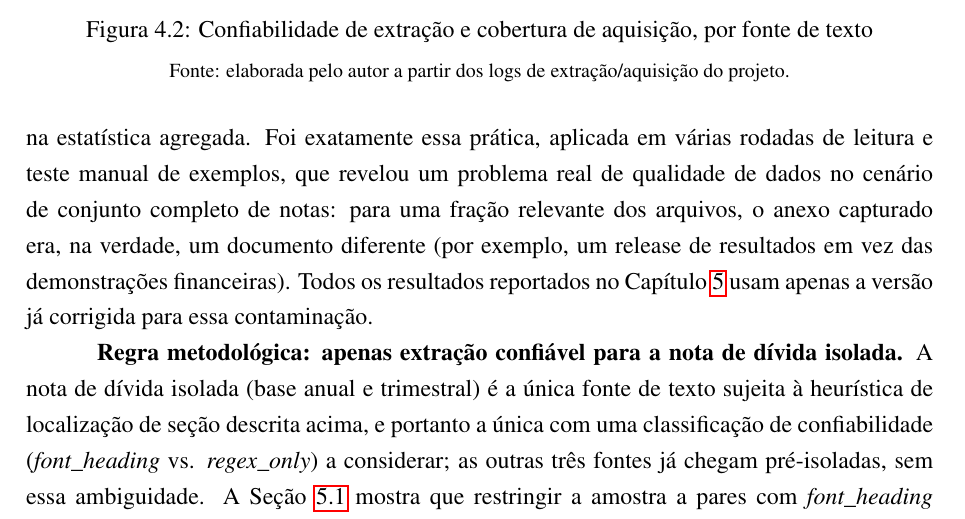
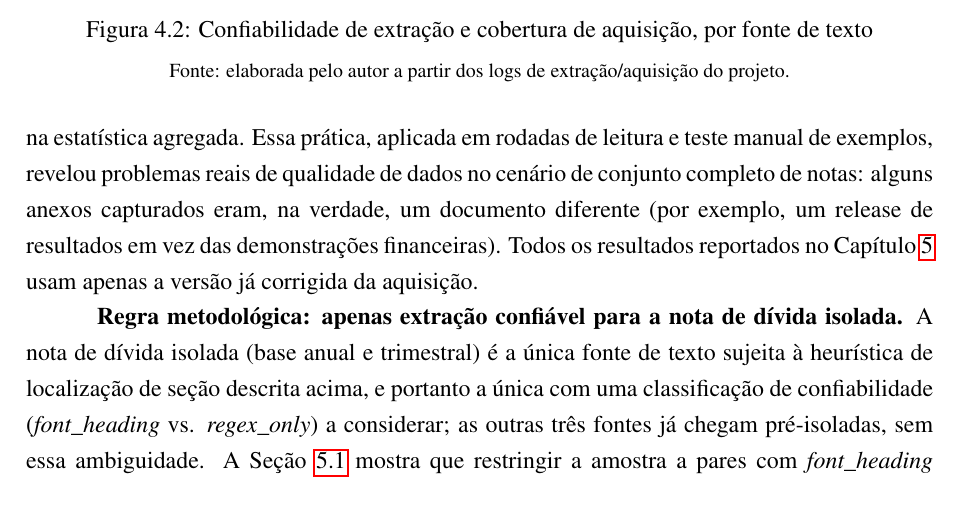
Before and after one commit to Lukijon/Thesis, a LaTeX thesis (docs/latex/main.tex): part of page 23 of 41, cut so that both start at the same text. Compiled offline with pdfLaTeX.

Commit message:
Trim wording in Secao 4.3's data-quality-check paragraph
Tightened the sentence describing the whole-notes wrong-attachment
finding (release-instead-of-financial-statements contamination) and
its correction.

Co-Authored-By: Claude Sonnet 5 <noreply@anthropic.com>

```diff
--- a/docs/latex/main.tex
+++ b/docs/latex/main.tex
@@ -381,7 +381,7 @@ A Figura~\ref{fig:confiabilidade} resume essas duas métricas lado a lado, delib
     {\footnotesize Fonte: elaborada pelo autor a partir dos logs de extração/aquisição do projeto.}
 \end{figure}
 
-A prática adotada ao longo de todo o projeto foi verificar cada padrão suspeito lendo diretamente uma amostra dos arquivos e casos concretos por trás dele, em vez de confiar apenas na estatística agregada. Foi exatamente essa prática, aplicada em várias rodadas de leitura e teste manual de exemplos, que revelou um problema real de qualidade de dados no cenário de conjunto completo de notas: para uma fração relevante dos arquivos, o anexo capturado era, na verdade, um documento diferente (por exemplo, um release de resultados em vez das demonstrações financeiras). Todos os resultados reportados no Capítulo~\ref{ch:resultados} usam apenas a versão já corrigida para essa contaminação.
+A prática adotada ao longo de todo o projeto foi verificar cada padrão suspeito lendo diretamente uma amostra dos arquivos e casos concretos por trás dele, em vez de confiar apenas na estatística agregada. Essa prática, aplicada em rodadas de leitura e teste manual de exemplos, revelou problemas reais de qualidade de dados no cenário de conjunto completo de notas: alguns anexos capturados eram, na verdade, um documento diferente (por exemplo, um release de resultados em vez das demonstrações financeiras). Todos os resultados reportados no Capítulo~\ref{ch:resultados} usam apenas a versão já corrigida da aquisição.
 
 \textbf{Regra metodológica: apenas extração confiável para a nota de dívida isolada.} A nota de dívida isolada (base anual e trimestral) é a única fonte de texto sujeita à heurística de localização de seção descrita acima, e portanto a única com uma classificação de confiabilidade (\textit{font\_heading} vs. \textit{regex\_only}) a considerar; as outras três fontes já chegam pré-isoladas, sem essa ambiguidade. A Seção~\ref{sec:poc_validacao} mostra que restringir a amostra a pares com \textit{font\_heading} nos dois anos desloca a distribuição de similaridade para um padrão mais bem comportado (Figura~\ref{fig:similaridade_bruta_confiavel}) sem alterar nenhuma conclusão de H1 ou H2. Diante disso, todos os resultados da nota de dívida isolada reportados a partir daqui -- Tabela~\ref{tab:sample} em diante, Capítulos~\ref{ch:resultados} -- usam exclusivamente essa amostra restrita, não mais o conjunto completo de pares computáveis.
 
```
Also changed, not shown: docs/latex/main.pdf.
